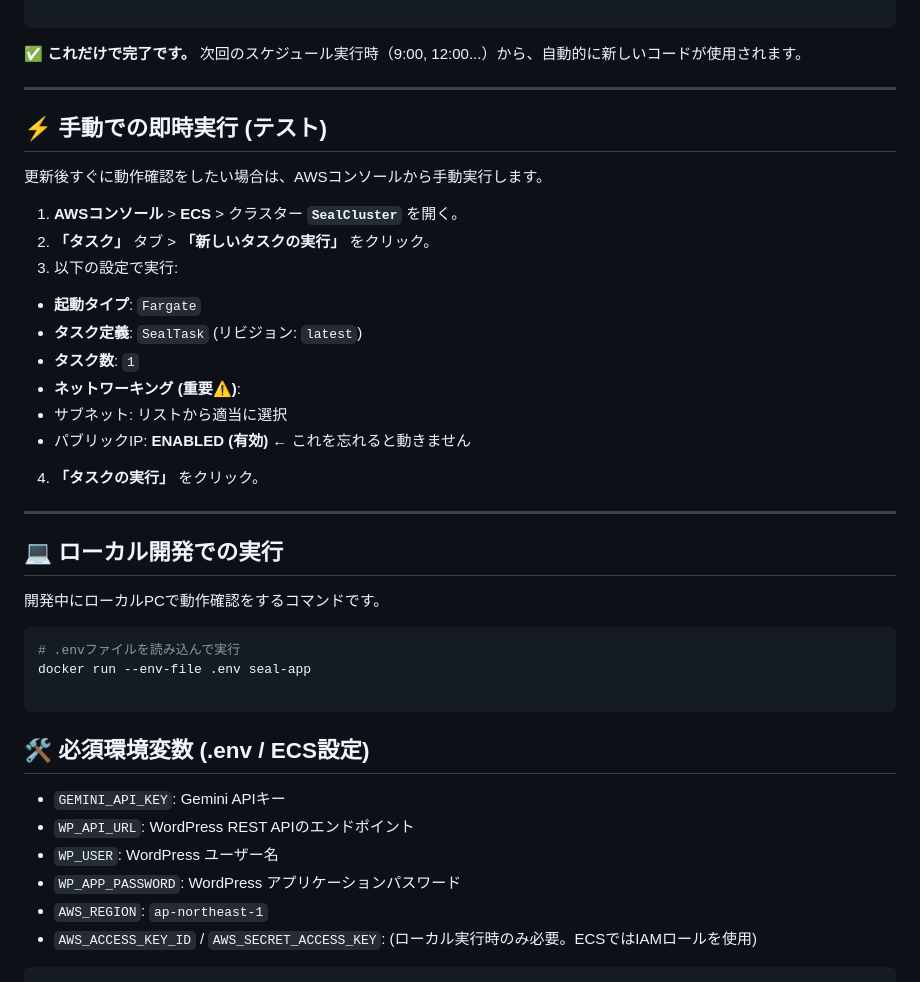
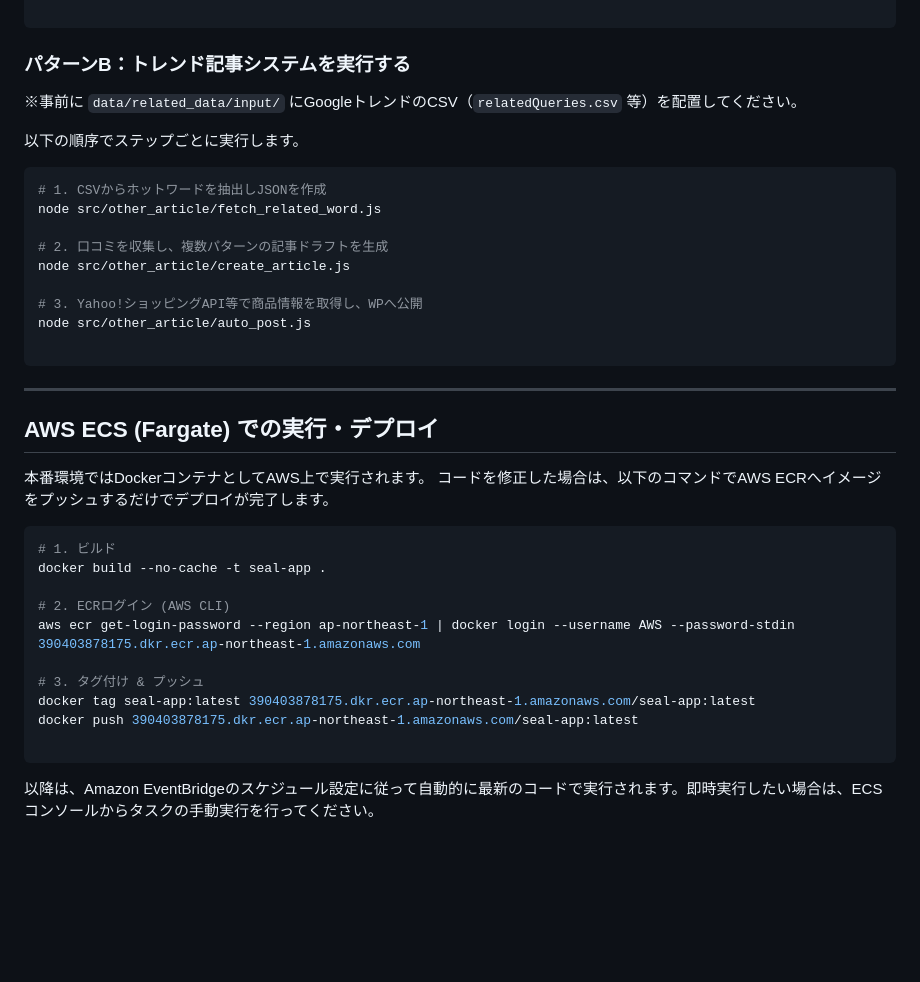
Before and after one commit to kocchan/seal-mania, a Markdown page: README.md, the part around one of its changes. Drawn GitHub-style; blank space fills up the shorter version.

Commit message:
READMEを更新

````diff
--- a/README.md
+++ b/README.md
@@ -59,49 +93,42 @@ docker push [390403878175.dkr.ecr.ap-northeast-1.amazonaws.com/seal-app:latest](
 
 ```
 
-✅ **これだけで完了です。**
-次回のスケジュール実行時（9:00, 12:00...）から、自動的に新しいコードが使用されます。
+### パターンB：トレンド記事システムを実行する
+
+※事前に `data/related_data/input/` にGoogleトレンドのCSV（`relatedQueries.csv` 等）を配置してください。
+
+以下の順序でステップごとに実行します。
+
+```bash
+# 1. CSVからホットワードを抽出しJSONを作成
+node src/other_article/fetch_related_word.js
+
+# 2. 口コミを収集し、複数パターンの記事ドラフトを生成
+node src/other_article/create_article.js
+
+# 3. Yahoo!ショッピングAPI等で商品情報を取得し、WPへ公開
+node src/other_article/auto_post.js
+
+```
 
 ---
 
-## ⚡️ 手動での即時実行 (テスト)
+## AWS ECS (Fargate) での実行・デプロイ
 
-更新後すぐに動作確認をしたい場合は、AWSコンソールから手動実行します。
-
-1. **AWSコンソール** > **ECS** > クラスター **`SealCluster`** を開く。
-2. **「タスク」** タブ > **「新しいタスクの実行」** をクリック。
-3. 以下の設定で実行:
-* **起動タイプ**: `Fargate`
-* **タスク定義**: `SealTask` (リビジョン: `latest`)
-* **タスク数**: `1`
-* **ネットワーキング (重要⚠️)**:
-* サブネット: リストから適当に選択
-* パブリックIP: **ENABLED (有効)** ← これを忘れると動きません
-
-
-
-
-4. **「タスクの実行」** をクリック。
-
----
-
-## 💻 ローカル開発での実行
-
-開発中にローカルPCで動作確認をするコマンドです。
+本番環境ではDockerコンテナとしてAWS上で実行されます。
+コードを修正した場合は、以下のコマンドでAWS ECRへイメージをプッシュするだけでデプロイが完了します。
 
 ```bash
-# .envファイルを読み込んで実行
-docker run --env-file .env seal-app
+# 1. ビルド
+docker build --no-cache -t seal-app .
+
+# 2. ECRログイン (AWS CLI)
+aws ecr get-login-password --region ap-northeast-1 | docker login --username AWS --password-stdin 390403878175.dkr.ecr.ap-northeast-1.amazonaws.com
+
+# 3. タグ付け & プッシュ
+docker tag seal-app:latest 390403878175.dkr.ecr.ap-northeast-1.amazonaws.com/seal-app:latest
+docker push 390403878175.dkr.ecr.ap-northeast-1.amazonaws.com/seal-app:latest
 
 ```
 
-## 🛠 必須環境変数 (.env / ECS設定)
-
-* `GEMINI_API_KEY`: Gemini APIキー
-* `WP_API_URL`: WordPress REST APIのエンドポイント
-* `WP_USER`: WordPress ユーザー名
-* `WP_APP_PASSWORD`: WordPress アプリケーションパスワード
-* `AWS_REGION`: `ap-northeast-1`
-* `AWS_ACCESS_KEY_ID` / `AWS_SECRET_ACCESS_KEY`: (ローカル実行時のみ必要。ECSではIAMロールを使用)
-
-```
+以降は、Amazon EventBridgeのスケジュール設定に従って自動的に最新のコードで実行されます。即時実行したい場合は、ECSコンソールからタスクの手動実行を行ってください。
````
Also changed, not shown: other parts of README.md (+65 -31 lines).
